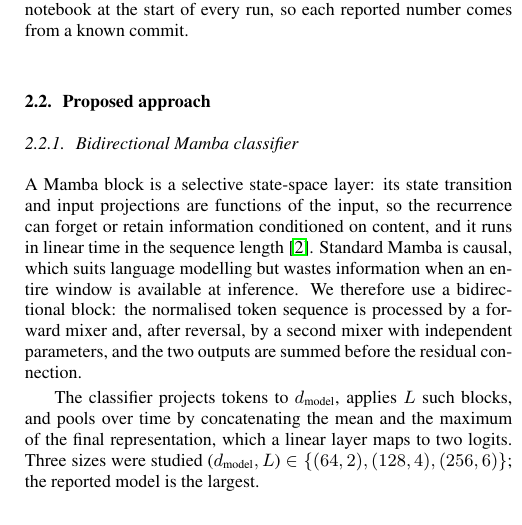
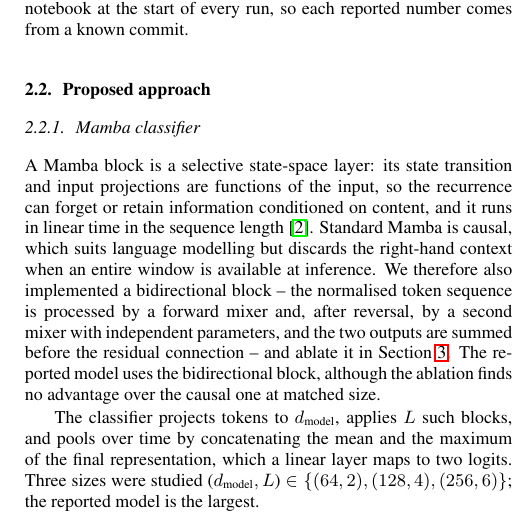
Before and after one commit to Ahmadrezanourozii/Project-Time-Series, a LaTeX paper (report/Template.tex, which reads report/Sections/02_Materials_and_Methods.tex): part of one column of page 2 of 4, cut so that both start at the same text. Compiled offline with pdfLaTeX.

Commit message:
Fix pipeline figure overflow; state the bidirectional block as ablated, not assumed
Co-Authored-By: Claude Fable 5 <noreply@anthropic.com>

```diff
--- a/report/Sections/02_Materials_and_Methods.tex
+++ b/report/Sections/02_Materials_and_Methods.tex
@@ -62,16 +63,18 @@ from a known commit.
 \subsection{Proposed approach}
 \label{ssec:mod}
 
-\subsubsection{Bidirectional Mamba classifier}
+\subsubsection{Mamba classifier}
 A Mamba block is a selective state-space layer: its state transition and input
 projections are functions of the input, so the recurrence can forget or retain
 information conditioned on content, and it runs in linear time in the sequence
 length \cite{gu2023mamba}. Standard Mamba is causal, which suits language
-modelling but wastes information when an entire window is available at
-inference. We therefore use a bidirectional block: the normalised token
-sequence is processed by a forward mixer and, after reversal, by a second
-mixer with independent parameters, and the two outputs are summed before the
-residual connection.
+modelling but discards the right-hand context when an entire window is
+available at inference. We therefore also implemented a bidirectional block --
+the normalised token sequence is processed by a forward mixer and, after
+reversal, by a second mixer with independent parameters, and the two outputs
+are summed before the residual connection -- and ablate it in
+Section~\ref{sec:exp}. The reported model uses the bidirectional block,
+although the ablation finds no advantage over the causal one at matched size.
 
 The classifier projects tokens to $d_{\text{model}}$, applies $L$ such blocks,
 and pools over time by concatenating the mean and the maximum of the final
```
Also changed, not shown: report/Sections/02_Materials_and_Methods.tex (11 more changed lines), 4 other files.
